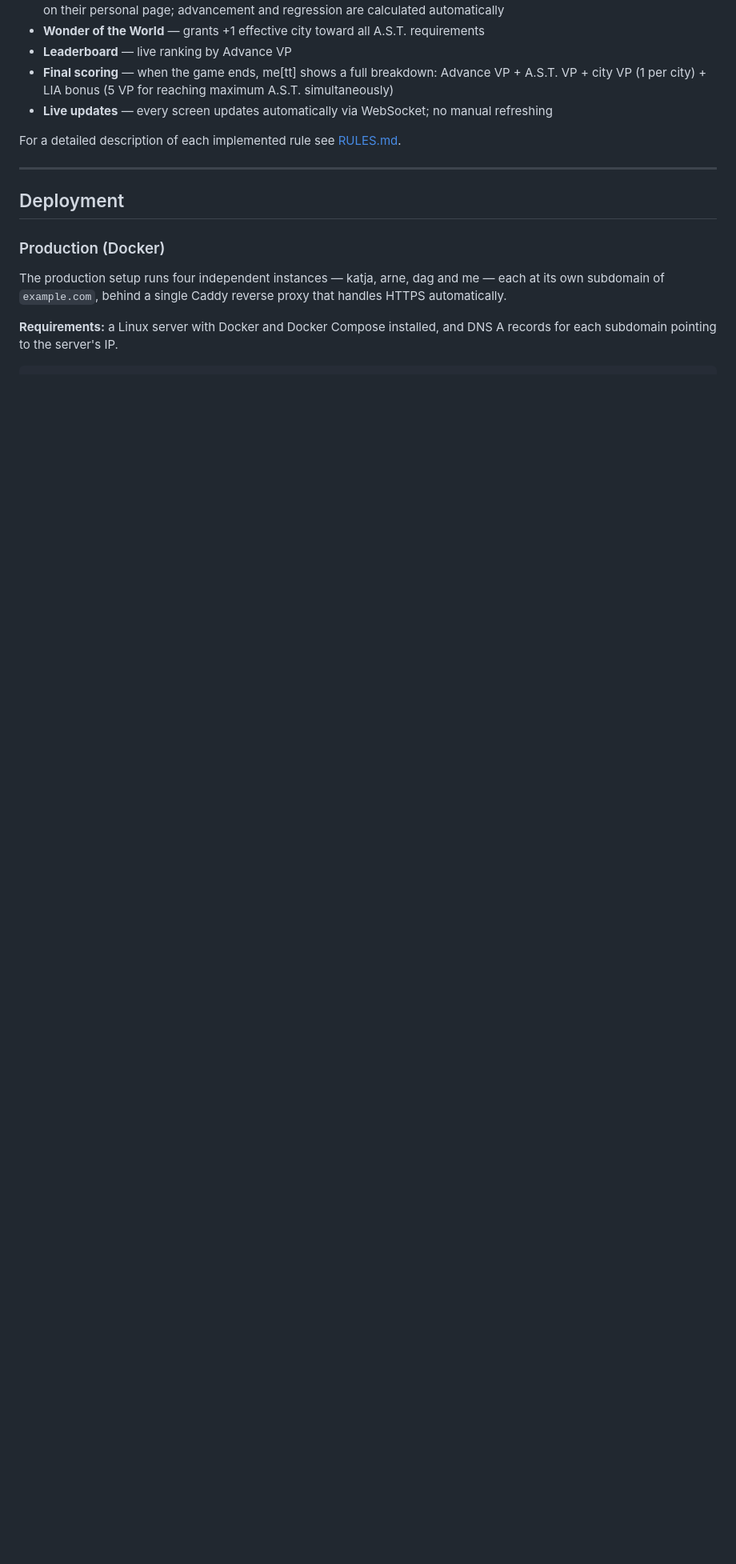
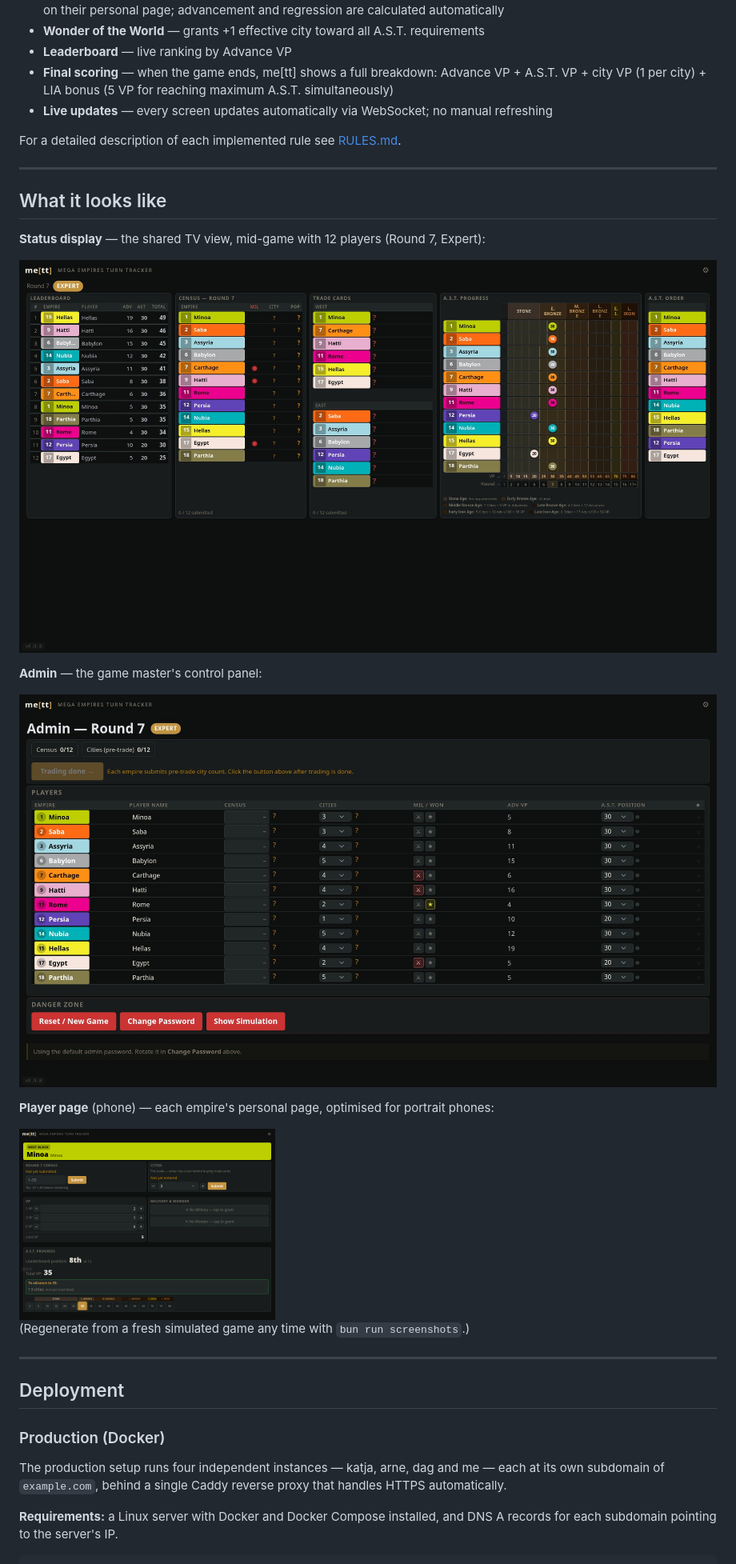
Before and after one commit to nilsan/mett, a Markdown page: README.md, the part around the change. Shown at 80% size. GitHub-like rendering; pictures changed too: docs/img/screenshot-admin.jpg (added), docs/img/screenshot-civ.png (added), docs/img/screenshot-status.jpg (added); blank space fills up the shorter version.

```diff
--- a/README.md
+++ b/README.md
@@ -20,6 +20,24 @@
 - **Live updates** — every screen updates automatically via WebSocket; no manual refreshing
 
 For a detailed description of each implemented rule see [RULES.md](RULES.md).
+
+---
+
+## What it looks like
+
+**Status display** — the shared TV view, mid-game with 12 players (Round 7, Expert):
+
+![Status display](docs/img/screenshot-status.jpg)
+
+**Admin** — the game master's control panel:
+
+![Admin page](docs/img/screenshot-admin.jpg)
+
+**Player page** (phone) — each empire's personal page, optimised for portrait phones:
+
+<img src="docs/img/screenshot-civ.png" alt="Player page on a phone" width="320">
+
+(Regenerate from a fresh simulated game any time with `bun run screenshots`.)
 
 ---
 
```
Also changed, not shown: 3 other files.
